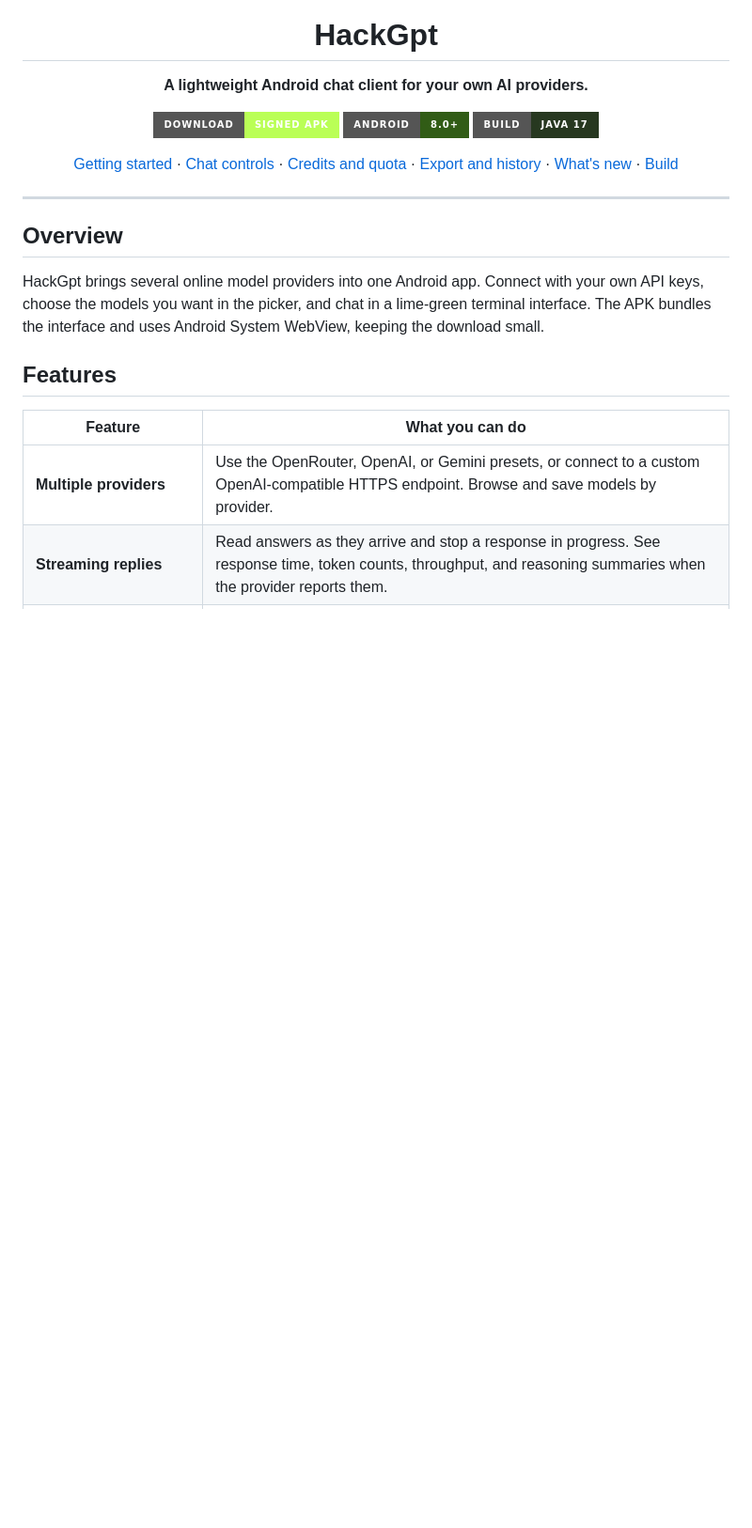
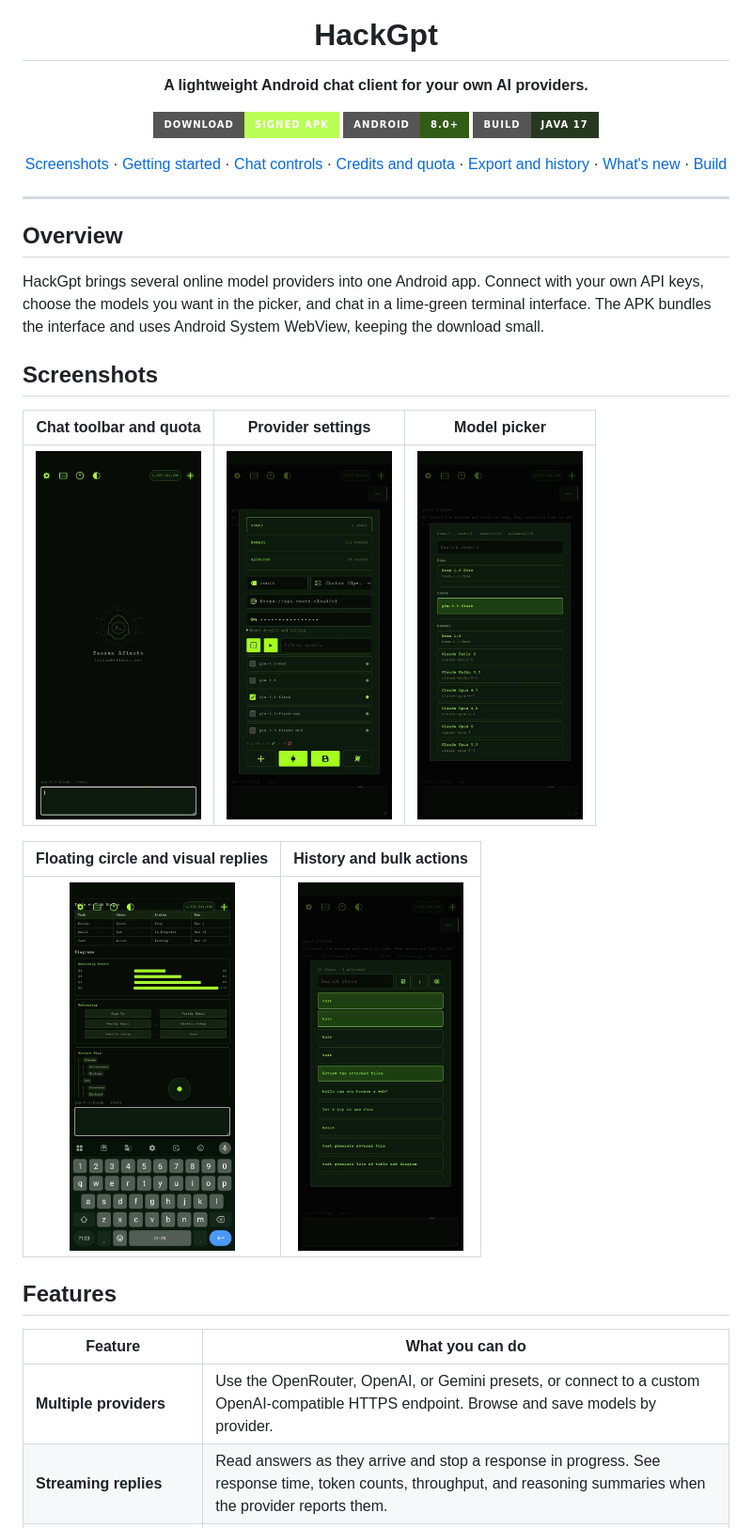
Before and after one commit to thearticle/HackGpt, a Markdown page: README.md, the part around the change. Shown at 94% size. Drawn GitHub-style; pictures changed too: docs/screenshots/chat-toolbar.jpg (added), docs/screenshots/composer-and-visual-replies.jpg (added), docs/screenshots/history-bulk-actions.jpg (added); badges without logos; blank space fills up the shorter version.

Commit message:
Add Android screenshots to the README

```diff
--- a/README.md
+++ b/README.md
@@ -10,7 +10,7 @@
 [![Android 8.0+](https://img.shields.io/badge/Android-8.0%2B-315c16?style=for-the-badge)](#getting-started)
 [![Java 17](https://img.shields.io/badge/Build-Java%2017-273820?style=for-the-badge)](#build-from-source)
 
-[Getting started](#getting-started) · [Chat controls](#chat-controls) · [Credits and quota](#credits-and-quota) · [Export and history](#export-and-history) · [What's new](#whats-new-in-v1014) · [Build](#build-from-source)
+[Screenshots](#screenshots) · [Getting started](#getting-started) · [Chat controls](#chat-controls) · [Credits and quota](#credits-and-quota) · [Export and history](#export-and-history) · [What's new](#whats-new-in-v1014) · [Build](#build-from-source)
 
 </div>
 
@@ -19,6 +19,16 @@
 ## Overview
 
 HackGpt brings several online model providers into one Android app. Connect with your own API keys, choose the models you want in the picker, and chat in a lime-green terminal interface. The APK bundles the interface and uses Android System WebView, keeping the download small.
+
+## Screenshots
+
+| Chat toolbar and quota | Provider settings | Model picker |
+| :---: | :---: | :---: |
+| [<img src="docs/screenshots/chat-toolbar.jpg" width="176" alt="Chat toolbar with Settings, model picker, history, appearance, quota, and New chat">](docs/screenshots/chat-toolbar.jpg) | [<img src="docs/screenshots/provider-settings.jpg" width="176" alt="Provider settings with model details and billing, model checkboxes, connect, and save">](docs/screenshots/provider-settings.jpg) | [<img src="docs/screenshots/model-picker.jpg" width="176" alt="Searchable model picker grouped by provider with Beam 1.0 Free">](docs/screenshots/model-picker.jpg) |
+
+| Floating circle and visual replies | History and bulk actions |
+| :---: | :---: |
+| [<img src="docs/screenshots/composer-and-visual-replies.jpg" width="176" alt="Floating circle above the message field and a reply with a table, chart, and diagrams">](docs/screenshots/composer-and-visual-replies.jpg) | [<img src="docs/screenshots/history-bulk-actions.jpg" width="176" alt="Three chats selected with select all, bulk export, and bulk delete beside history search">](docs/screenshots/history-bulk-actions.jpg) |
 
 ## Features
 
```
